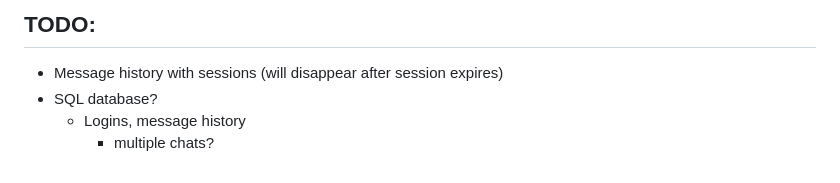
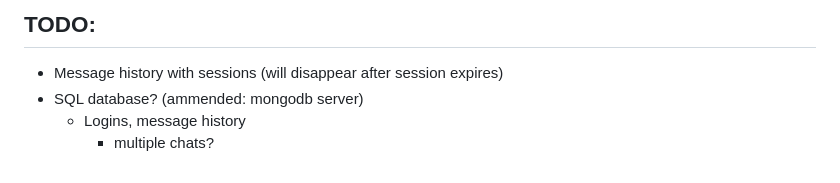
Before and after one commit to jake05050505/UA92-Project, a Markdown page: README.md, the part around the change. Rendered like a GitHub page.

```diff
--- a/README.md
+++ b/README.md
@@ -55,6 +55,6 @@ $env:OPENAI_API_KEY="Your_API_Key"
 
 ## TODO:
 - Message history with sessions (will disappear after session expires)
-- SQL database?
+- SQL database? (ammended: mongodb server)
     - Logins, message history
         - multiple chats?
```
